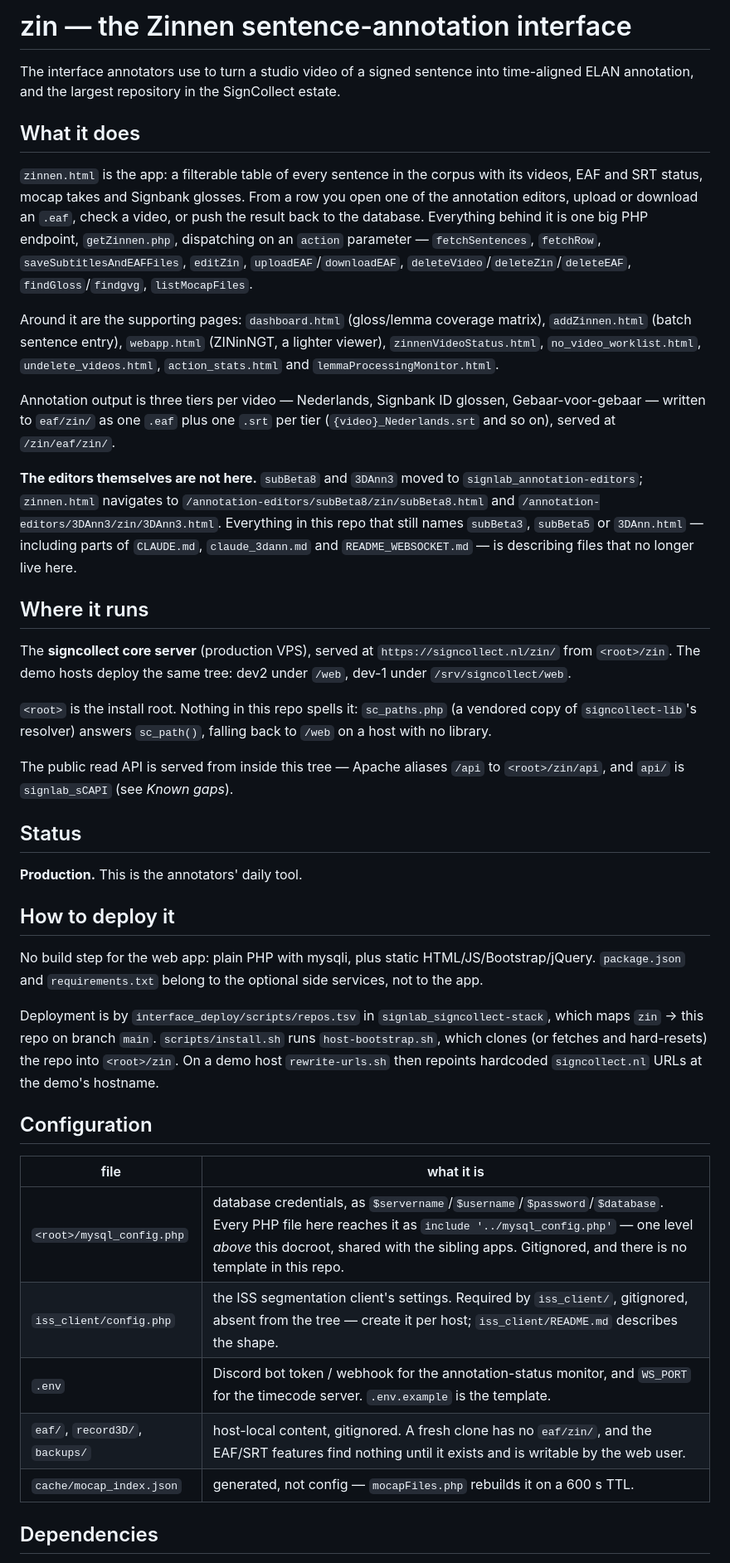
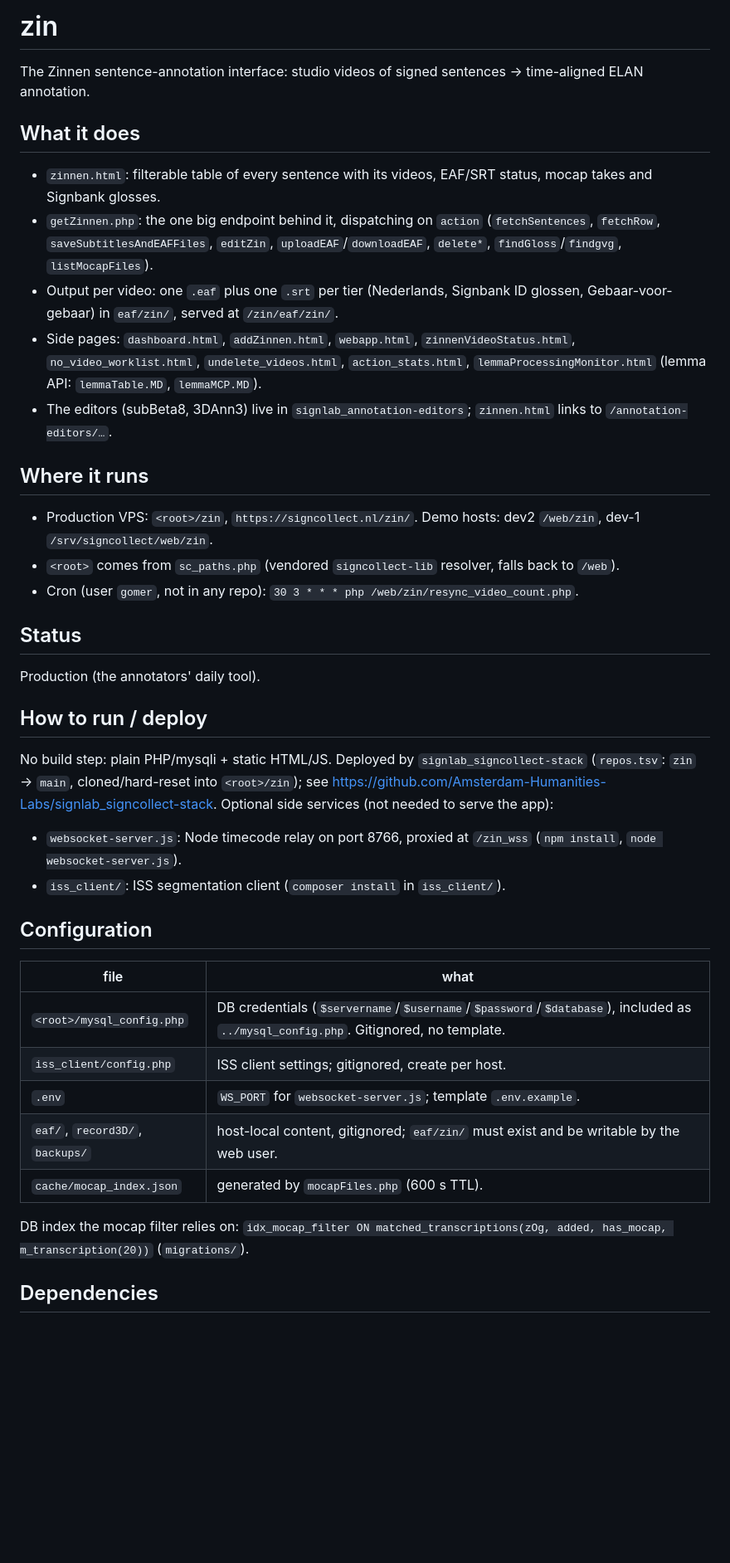
Before and after one commit to Amsterdam-Humanities-Labs/signlab_zinnen-annotation, a Markdown page: README.md, the part around one of its changes. Shown at 83% size. Drawn GitHub-style; blank space fills up the shorter version.

```diff
--- a/README.md
+++ b/README.md
@@ -1,74 +1,37 @@
-# zin — the Zinnen sentence-annotation interface
-
-The interface annotators use to turn a studio video of a signed sentence into
-time-aligned ELAN annotation, and the largest repository in the SignCollect
-estate.
+# zin
+The Zinnen sentence-annotation interface: studio videos of signed sentences → time-aligned ELAN annotation.
 
 ## What it does
-
-`zinnen.html` is the app: a filterable table of every sentence in the corpus
-with its videos, EAF and SRT status, mocap takes and Signbank glosses. From a
-row you open one of the annotation editors, upload or download an `.eaf`, check
-a video, or push the result back to the database. Everything behind it is one
-big PHP endpoint, `getZinnen.php`, dispatching on an `action` parameter —
-`fetchSentences`, `fetchRow`, `saveSubtitlesAndEAFFiles`, `editZin`,
-`uploadEAF`/`downloadEAF`, `deleteVideo`/`deleteZin`/`deleteEAF`,
-`findGloss`/`findgvg`, `listMocapFiles`.
-
-Around it are the supporting pages: `dashboard.html` (gloss/lemma coverage
-matrix), `addZinnen.html` (batch sentence entry), `webapp.html` (ZINinNGT, a
-lighter viewer), `zinnenVideoStatus.html`, `no_video_worklist.html`,
-`undelete_videos.html`, `action_stats.html` and `lemmaProcessingMonitor.html`.
-
-Annotation output is three tiers per video — Nederlands, Signbank ID glossen,
-Gebaar-voor-gebaar — written to `eaf/zin/` as one `.eaf` plus one `.srt` per
-tier (`{video}_Nederlands.srt` and so on), served at `/zin/eaf/zin/`.
-
-**The editors themselves are not here.** `subBeta8` and `3DAnn3` moved to
-`signlab_annotation-editors`; `zinnen.html` navigates to
-`/annotation-editors/subBeta8/zin/subBeta8.html` and
-`/annotation-editors/3DAnn3/zin/3DAnn3.html`. Everything in this repo that
-still names `subBeta3`, `subBeta5` or `3DAnn.html` — including parts of
-`CLAUDE.md`, `claude_3dann.md` and `README_WEBSOCKET.md` — is describing files
-that no longer live here.
+- `zinnen.html`: filterable table of every sentence with its videos, EAF/SRT status, mocap takes and Signbank glosses.
+- `getZinnen.php`: the one big endpoint behind it, dispatching on `action` (`fetchSentences`, `fetchRow`, `saveSubtitlesAndEAFFiles`, `editZin`, `uploadEAF`/`downloadEAF`, `delete*`, `findGloss`/`findgvg`, `listMocapFiles`).
+- Output per video: one `.eaf` plus one `.srt` per tier (Nederlands, Signbank ID glossen, Gebaar-voor-gebaar) in `eaf/zin/`, served at `/zin/eaf/zin/`.
+- Side pages: `dashboard.html`, `addZinnen.html`, `webapp.html`, `zinnenVideoStatus.html`, `no_video_worklist.html`, `undelete_videos.html`, `action_stats.html`, `lemmaProcessingMonitor.html` (lemma API: `lemmaTable.MD`, `lemmaMCP.MD`).
+- The editors (subBeta8, 3DAnn3) live in `signlab_annotation-editors`; `zinnen.html` links to `/annotation-editors/…`.
 
 ## Where it runs
-
-The **signcollect core server** (production VPS), served at
-`https://signcollect.nl/zin/` from `<root>/zin`. The demo hosts deploy the same
-tree: dev2 under `/web`, dev-1 under `/srv/signcollect/web`.
-
-`<root>` is the install root. Nothing in this repo spells it: `sc_paths.php` (a
-vendored copy of `signcollect-lib`'s resolver) answers `sc_path()`, falling
-back to `/web` on a host with no library.
-
-The public read API is served from inside this tree — Apache aliases `/api` to
-`<root>/zin/api`, and `api/` is `signlab_sCAPI` (see *Known gaps*).
+- Production VPS: `<root>/zin`, `https://signcollect.nl/zin/`. Demo hosts: dev2 `/web/zin`, dev-1 `/srv/signcollect/web/zin`.
+- `<root>` comes from `sc_paths.php` (vendored `signcollect-lib` resolver, falls back to `/web`).
+- Cron (user `gomer`, not in any repo): `30 3 * * * php /web/zin/resync_video_count.php`.
 
 ## Status
+Production (the annotators' daily tool).
 
-**Production.** This is the annotators' daily tool.
-
-## How to deploy it
-
-No build step for the web app: plain PHP with mysqli, plus static
-HTML/JS/Bootstrap/jQuery. `package.json` and `requirements.txt` belong to the
-optional side services, not to the app.
-
-Deployment is by `interface_deploy/scripts/repos.tsv` in
-`signlab_signcollect-stack`, which maps `zin` → this repo on branch `main`.
-`scripts/install.sh` runs `host-bootstrap.sh`, which clones (or fetches and
-hard-resets) the repo into `<root>/zin`. On a demo host `rewrite-urls.sh` then
-repoints hardcoded `signcollect.nl` URLs at the demo's hostname.
+## How to run / deploy
+No build step: plain PHP/mysqli + static HTML/JS. Deployed by `signlab_signcollect-stack` (`repos.tsv`: `zin` → `main`, cloned/hard-reset into `<root>/zin`); see
+https://github.com/Amsterdam-Humanities-Labs/signlab_signcollect-stack.
+Optional side services (not needed to serve the app):
+- `websocket-server.js`: Node timecode relay on port 8766, proxied at `/zin_wss` (`npm install`, `node websocket-server.js`).
+- `iss_client/`: ISS segmentation client (`composer install` in `iss_client/`).
 
 ## Configuration
+| file | what |
+|---|---|
+| `<root>/mysql_config.php` | DB credentials (`$servername`/`$username`/`$password`/`$database`), included as `../mysql_config.php`. Gitignored, no template. |
+| `iss_client/config.php` | ISS client settings; gitignored, create per host. |
+| `.env` | `WS_PORT` for `websocket-server.js`; template `.env.example`. |
+| `eaf/`, `record3D/`, `backups/` | host-local content, gitignored; `eaf/zin/` must exist and be writable by the web user. |
+| `cache/mocap_index.json` | generated by `mocapFiles.php` (600 s TTL). |
 
-| file | what it is |
-|---|---|
-| `<root>/mysql_config.php` | database credentials, as `$servername`/`$username`/`$password`/`$database`. Every PHP file here reaches it as `include '../mysql_config.php'` — one level *above* this docroot, shared with the sibling apps. Gitignored, and there is no template in this repo. |
-| `iss_client/config.php` | the ISS segmentation client's settings. Required by `iss_client/`, gitignored, absent from the tree — create it per host; `iss_client/README.md` describes the shape. |
-| `.env` | Discord bot token / webhook for the annotation-status monitor, and `WS_PORT` for the timecode server. `.env.example` is the template. |
-| `eaf/`, `record3D/`, `backups/` | host-local content, gitignored. A fresh clone has no `eaf/zin/`, and the EAF/SRT features find nothing until it exists and is writable by the web user. |
-| `cache/mocap_index.json` | generated, not config — `mocapFiles.php` rebuilds it on a 600 s TTL. |
+DB index the mocap filter relies on: `idx_mocap_filter ON matched_transcriptions(zOg, added, has_mocap, m_transcription(20))` (`migrations/`).
 
 ## Dependencies
```
Also changed, not shown: other parts of README.md (+6 -51 lines), CLAUDE.md (+1 -2 lines).
